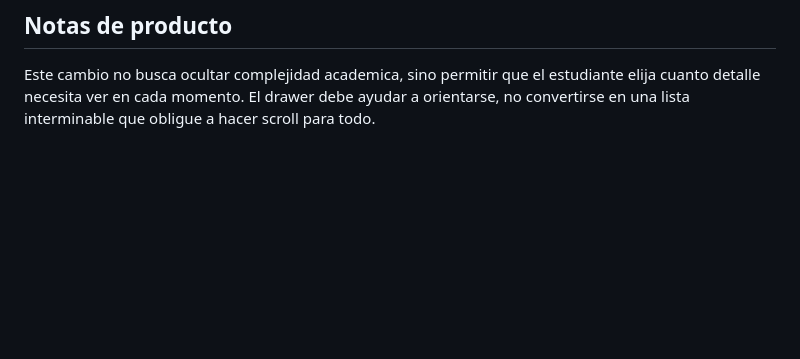
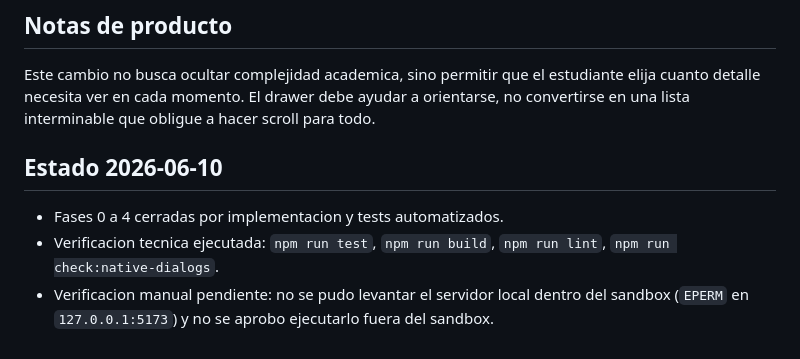
Before and after one commit to jdfesa/lumapse, a Markdown page: PLAN-drawer-materias-colapsables.md, the part around one of its changes. GitHub-like rendering; blank space fills up the shorter version.

Commit message:
docs: update plan for collapsible subjects drawer

```diff
--- a/PLAN-drawer-materias-colapsables.md
+++ b/PLAN-drawer-materias-colapsables.md
@@ -113,3 +113,9 @@ Agregar un control de expandir/contraer secciones por materia en el drawer, con
 ## Notas de producto
 
 Este cambio no busca ocultar complejidad academica, sino permitir que el estudiante elija cuanto detalle necesita ver en cada momento. El drawer debe ayudar a orientarse, no convertirse en una lista interminable que obligue a hacer scroll para todo.
+
+## Estado 2026-06-10
+
+- Fases 0 a 4 cerradas por implementacion y tests automatizados.
+- Verificacion tecnica ejecutada: `npm run test`, `npm run build`, `npm run lint`, `npm run check:native-dialogs`.
+- Verificacion manual pendiente: no se pudo levantar el servidor local dentro del sandbox (`EPERM` en `127.0.0.1:5173`) y no se aprobo ejecutarlo fuera del sandbox.
```
Also changed, not shown: other parts of PLAN-drawer-materias-colapsables.md (+18 -18 lines).
